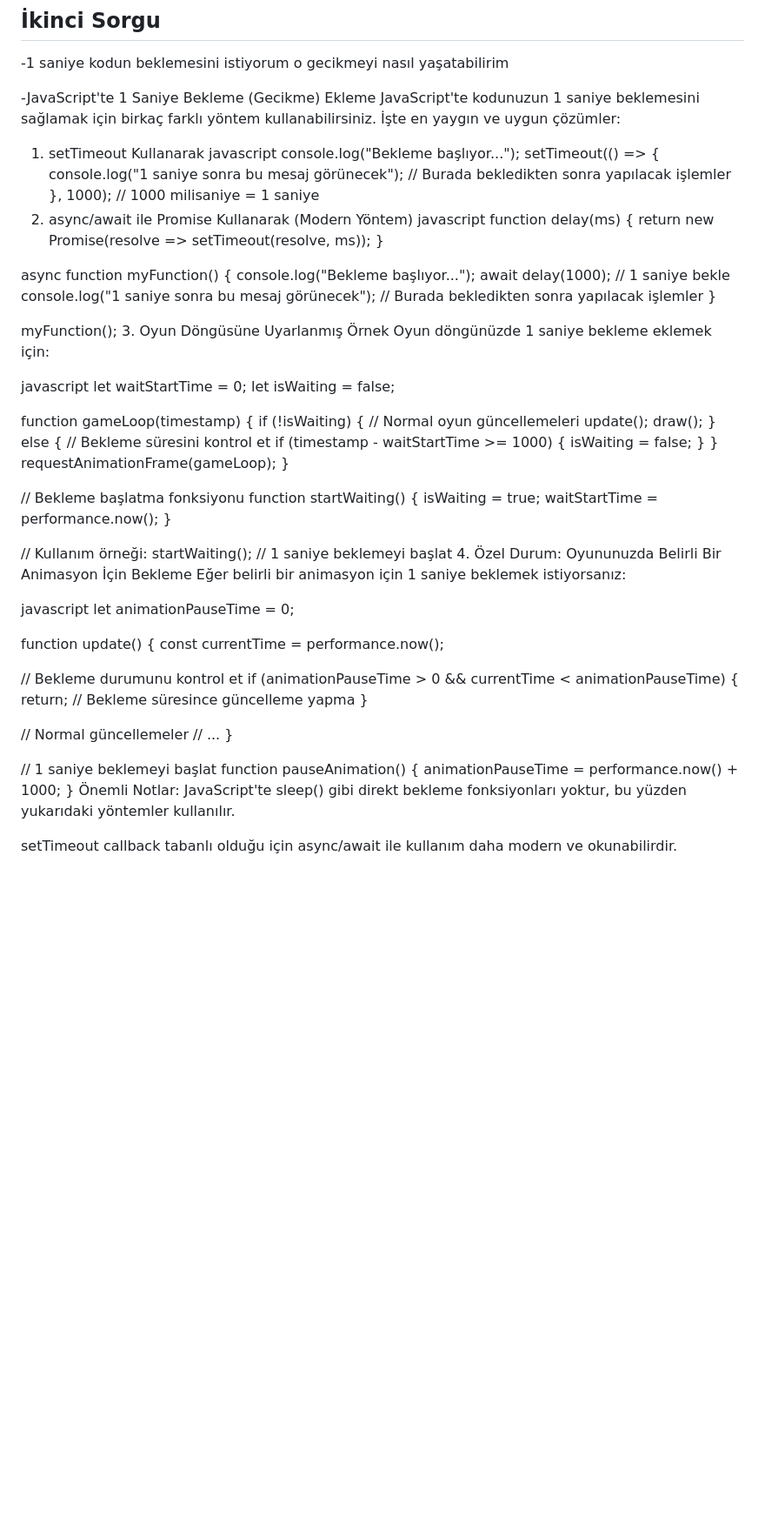
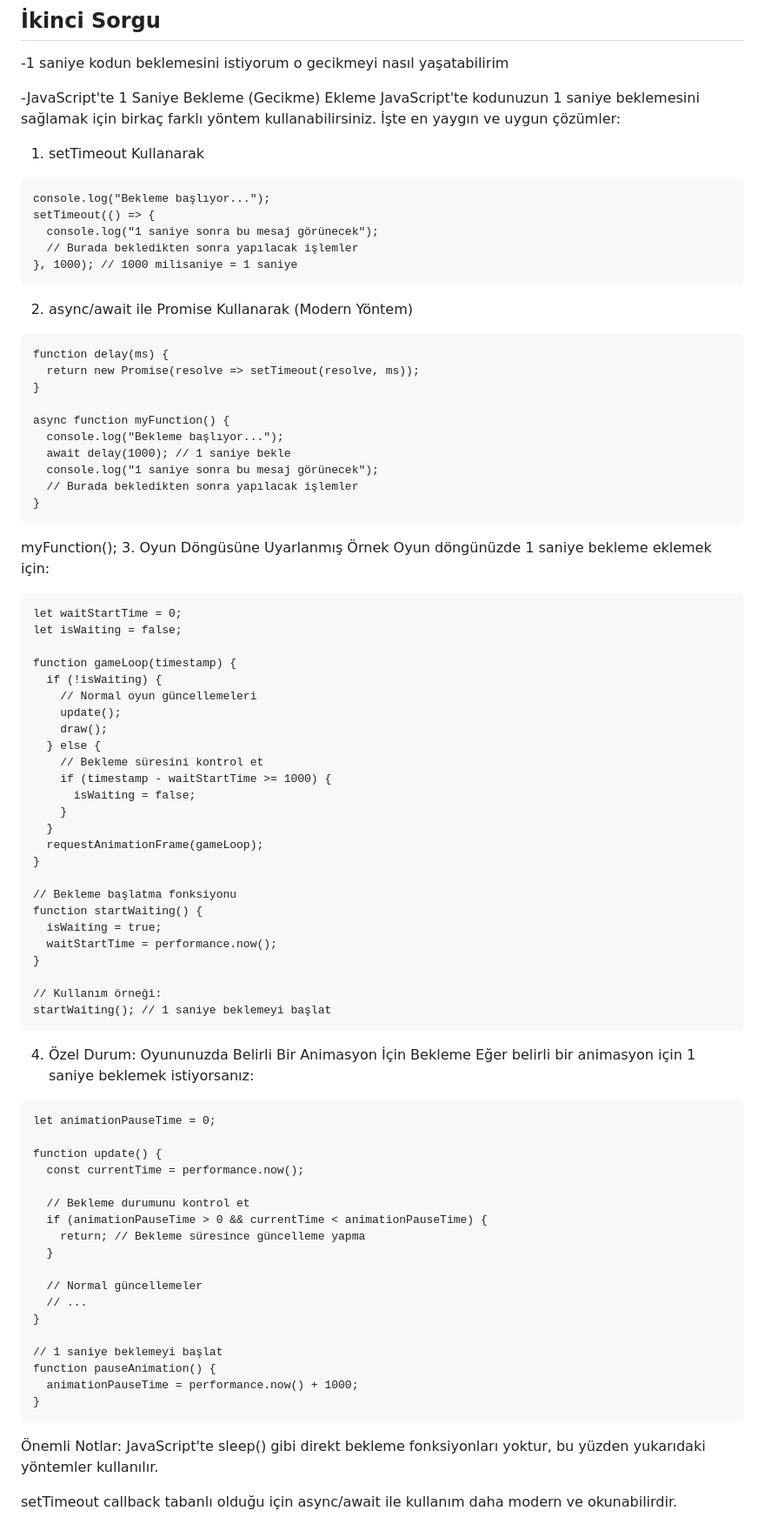
Before and after one commit to Truyak/Truyak.github.io, a Markdown page: AI.md, the part around one of its changes. Shown at 87% size. GitHub-like rendering; blank space fills up the shorter version.

````diff
--- a/AI.md
+++ b/AI.md
@@ -2098,14 +2100,15 @@ html
 JavaScript'te kodunuzun 1 saniye beklemesini sağlamak için birkaç farklı yöntem kullanabilirsiniz. İşte en yaygın ve uygun çözümler:
 
 1. setTimeout Kullanarak
-javascript
+```
 console.log("Bekleme başlıyor...");
 setTimeout(() => {
   console.log("1 saniye sonra bu mesaj görünecek");
   // Burada bekledikten sonra yapılacak işlemler
 }, 1000); // 1000 milisaniye = 1 saniye
+```
 2. async/await ile Promise Kullanarak (Modern Yöntem)
-javascript
+```
 function delay(ms) {
   return new Promise(resolve => setTimeout(resolve, ms));
 }
@@ -2116,12 +2119,11 @@ async function myFunction() {
   console.log("1 saniye sonra bu mesaj görünecek");
   // Burada bekledikten sonra yapılacak işlemler
 }
-
+```
 myFunction();
 3. Oyun Döngüsüne Uyarlanmış Örnek
 Oyun döngünüzde 1 saniye bekleme eklemek için:
-
-javascript
+```
 let waitStartTime = 0;
 let isWaiting = false;
 
@@ -2147,10 +2149,11 @@ function startWaiting() {
 
 // Kullanım örneği:
 startWaiting(); // 1 saniye beklemeyi başlat
+```
 4. Özel Durum: Oyununuzda Belirli Bir Animasyon İçin Bekleme
 Eğer belirli bir animasyon için 1 saniye beklemek istiyorsanız:
 
-javascript
+```
 let animationPauseTime = 0;
 
 function update() {
@@ -2169,6 +2172,7 @@ function update() {
 function pauseAnimation() {
   animationPauseTime = performance.now() + 1000;
 }
+```
 Önemli Notlar:
 JavaScript'te sleep() gibi direkt bekleme fonksiyonları yoktur, bu yüzden yukarıdaki yöntemler kullanılır.
 
````
Also changed, not shown: other parts of AI.md (+26 -24 lines).
